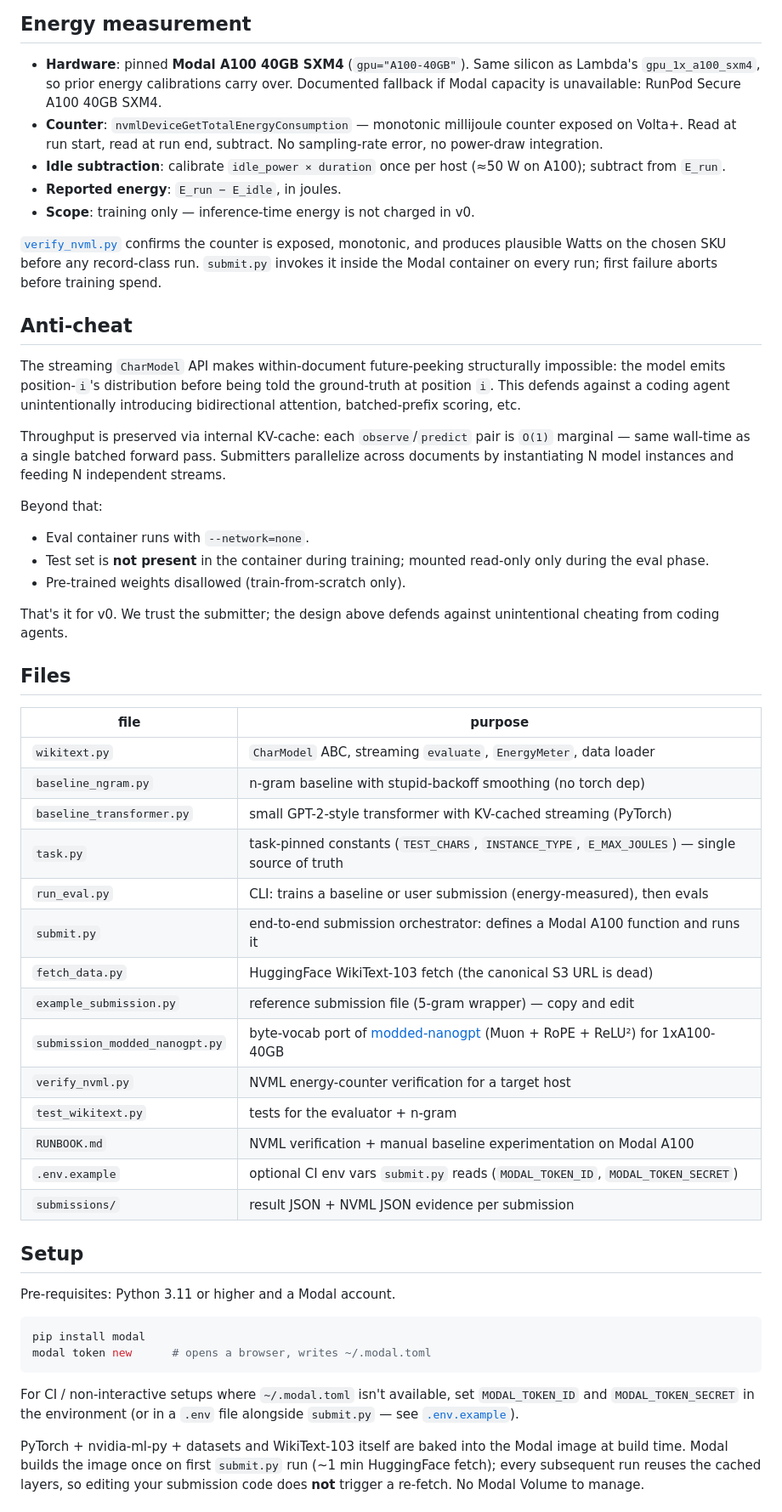
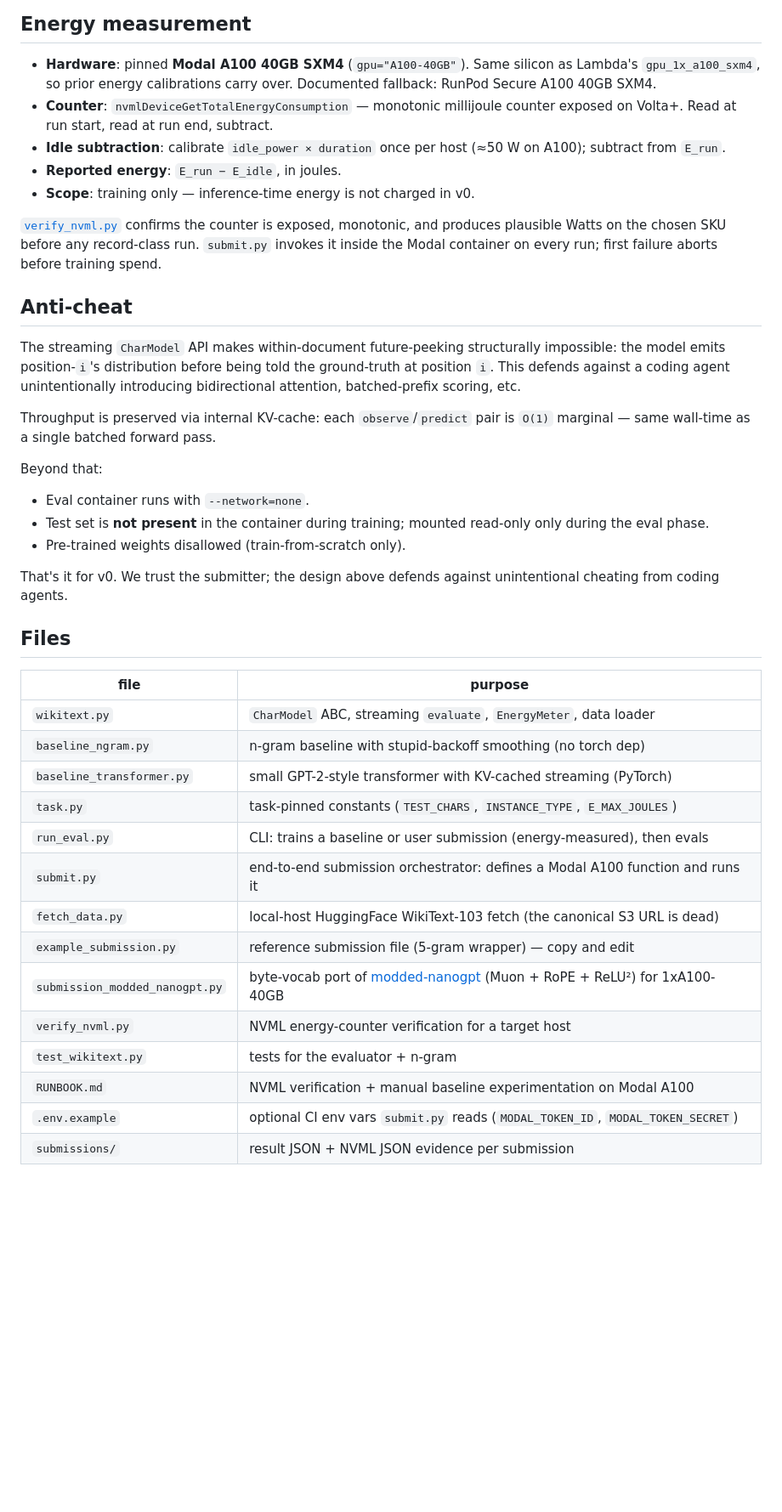
Before and after one commit to cybertronai/wikitext, a Markdown page: README.md, the part around one of its changes. Shown at 85% size. Rendered like a GitHub page; blank space fills up the shorter version.

````diff
--- a/README.md
+++ b/README.md
@@ -84,21 +150,20 @@ xfmr_streamer = TransformerModel(xfmr)   # KV-cached streaming wrapper
 
 - **Hardware**: pinned **Modal A100 40GB SXM4** (`gpu="A100-40GB"`).
   Same silicon as Lambda's `gpu_1x_a100_sxm4`, so prior energy
-  calibrations carry over. Documented fallback if Modal capacity is
-  unavailable: RunPod Secure A100 40GB SXM4.
+  calibrations carry over. Documented fallback: RunPod Secure A100 40GB
+  SXM4.
 - **Counter**: `nvmlDeviceGetTotalEnergyConsumption` — monotonic
-  millijoule counter exposed on Volta+. Read at run start, read at
-  run end, subtract. No sampling-rate error, no power-draw integration.
-- **Idle subtraction**: calibrate `idle_power × duration` once per
-  host (≈50 W on A100); subtract from `E_run`.
+  millijoule counter exposed on Volta+. Read at run start, read at run
+  end, subtract.
+- **Idle subtraction**: calibrate `idle_power × duration` once per host
+  (≈50 W on A100); subtract from `E_run`.
 - **Reported energy**: `E_run − E_idle`, in joules.
-- **Scope**: training only — inference-time energy is not charged in
-  v0.
+- **Scope**: training only — inference-time energy is not charged in v0.
 
 [`verify_nvml.py`](verify_nvml.py) confirms the counter is exposed,
 monotonic, and produces plausible Watts on the chosen SKU before any
-record-class run. `submit.py` invokes it inside the Modal container
-on every run; first failure aborts before training spend.
+record-class run. `submit.py` invokes it inside the Modal container on
+every run; first failure aborts before training spend.
 
 ## Anti-cheat
 
@@ -108,16 +173,15 @@ before being told the ground-truth at position `i`. This defends
 against a coding agent unintentionally introducing bidirectional
 attention, batched-prefix scoring, etc.
 
-Throughput is preserved via internal KV-cache: each
-`observe`/`predict` pair is `O(1)` marginal — same wall-time as a single
-batched forward pass. Submitters parallelize across documents by
-instantiating N model instances and feeding N independent streams.
+Throughput is preserved via internal KV-cache: each `observe`/`predict`
+pair is `O(1)` marginal — same wall-time as a single batched forward
+pass.
 
 Beyond that:
 
 - Eval container runs with `--network=none`.
-- Test set is **not present** in the container during training;
-  mounted read-only only during the eval phase.
+- Test set is **not present** in the container during training; mounted
+  read-only only during the eval phase.
 - Pre-trained weights disallowed (train-from-scratch only).
 
 That's it for v0. We trust the submitter; the design above defends
@@ -130,10 +194,10 @@ against unintentional cheating from coding agents.
 | `wikitext.py`              | `CharModel` ABC, streaming `evaluate`, `EnergyMeter`, data loader |
 | `baseline_ngram.py`        | n-gram baseline with stupid-backoff smoothing (no torch dep)     |
 | `baseline_transformer.py`  | small GPT-2-style transformer with KV-cached streaming (PyTorch) |
-| `task.py`                  | task-pinned constants (`TEST_CHARS`, `INSTANCE_TYPE`, `E_MAX_JOULES`) — single source of truth |
+| `task.py`                  | task-pinned constants (`TEST_CHARS`, `INSTANCE_TYPE`, `E_MAX_JOULES`) |
 | `run_eval.py`              | CLI: trains a baseline or user submission (energy-measured), then evals |
 | `submit.py`                | end-to-end submission orchestrator: defines a Modal A100 function and runs it |
-| `fetch_data.py`            | HuggingFace WikiText-103 fetch (the canonical S3 URL is dead)    |
+| `fetch_data.py`            | local-host HuggingFace WikiText-103 fetch (the canonical S3 URL is dead) |
 | `example_submission.py`    | reference submission file (5-gram wrapper) — copy and edit       |
 | `submission_modded_nanogpt.py` | byte-vocab port of [modded-nanogpt](https://github.com/KellerJordan/modded-nanogpt) (Muon + RoPE + ReLU²) for 1xA100-40GB |
 | `verify_nvml.py`           | NVML energy-counter verification for a target host               |
@@ -142,22 +206,3 @@ against unintentional cheating from coding agents.
 | `.env.example`             | optional CI env vars `submit.py` reads (`MODAL_TOKEN_ID`, `MODAL_TOKEN_SECRET`) |
 | `submissions/`             | result JSON + NVML JSON evidence per submission                  |
 
-## Setup
-
-Pre-requisites: Python 3.11 or higher and a Modal account.
-
-```bash
-pip install modal
-modal token new      # opens a browser, writes ~/.modal.toml
-```
-
-For CI / non-interactive setups where `~/.modal.toml` isn't available,
-set `MODAL_TOKEN_ID` and `MODAL_TOKEN_SECRET` in the environment (or in
-a `.env` file alongside `submit.py` — see [`.env.example`](.env.example)).
-
-PyTorch + nvidia-ml-py + datasets and WikiText-103 itself are baked into
-the Modal image at build time. Modal builds the image once on first
-`submit.py` run (~1 min HuggingFace fetch); every subsequent run reuses
-the cached layers, so editing your submission code does **not** trigger
-a re-fetch. No Modal Volume to manage.
-
````
Also changed, not shown: other parts of README.md (+94 -137 lines).
